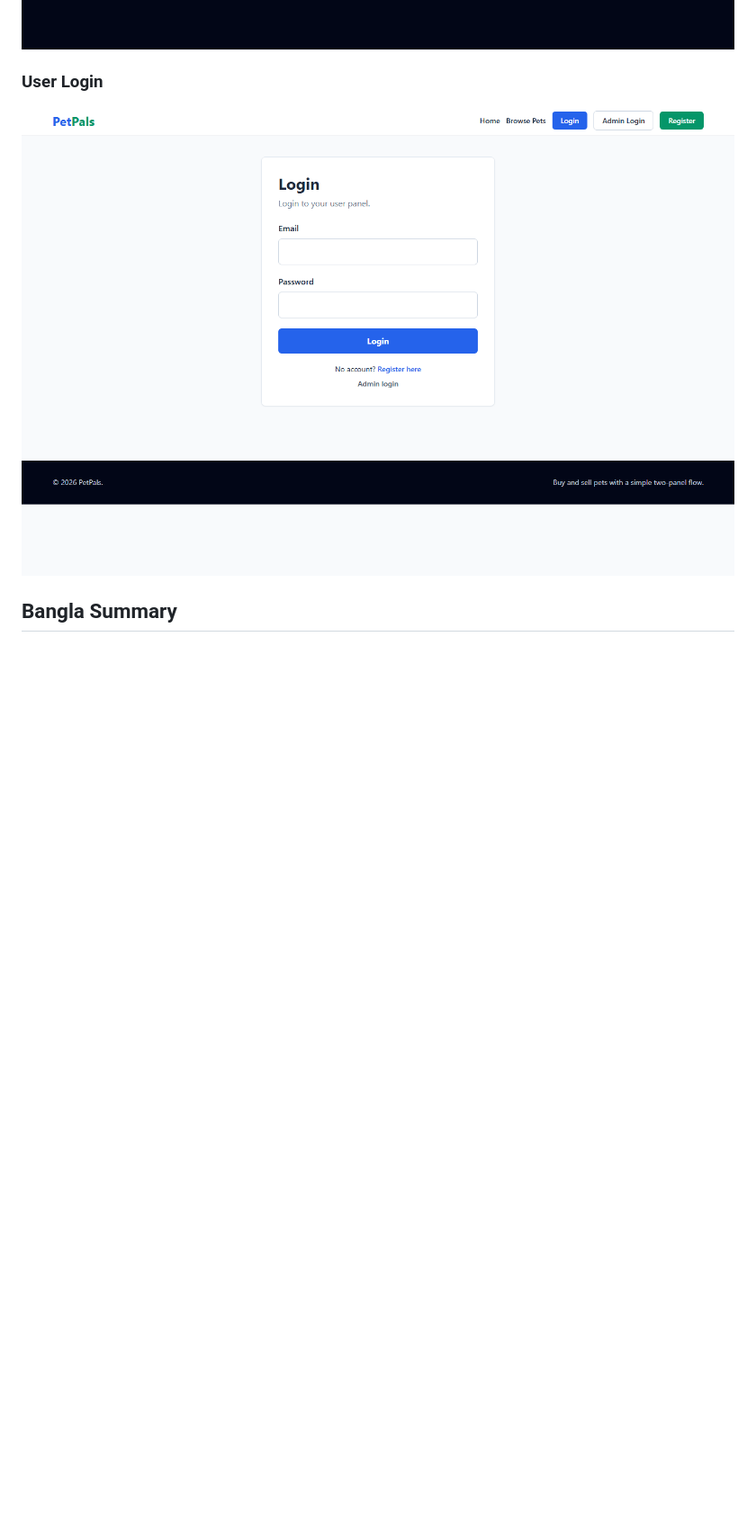
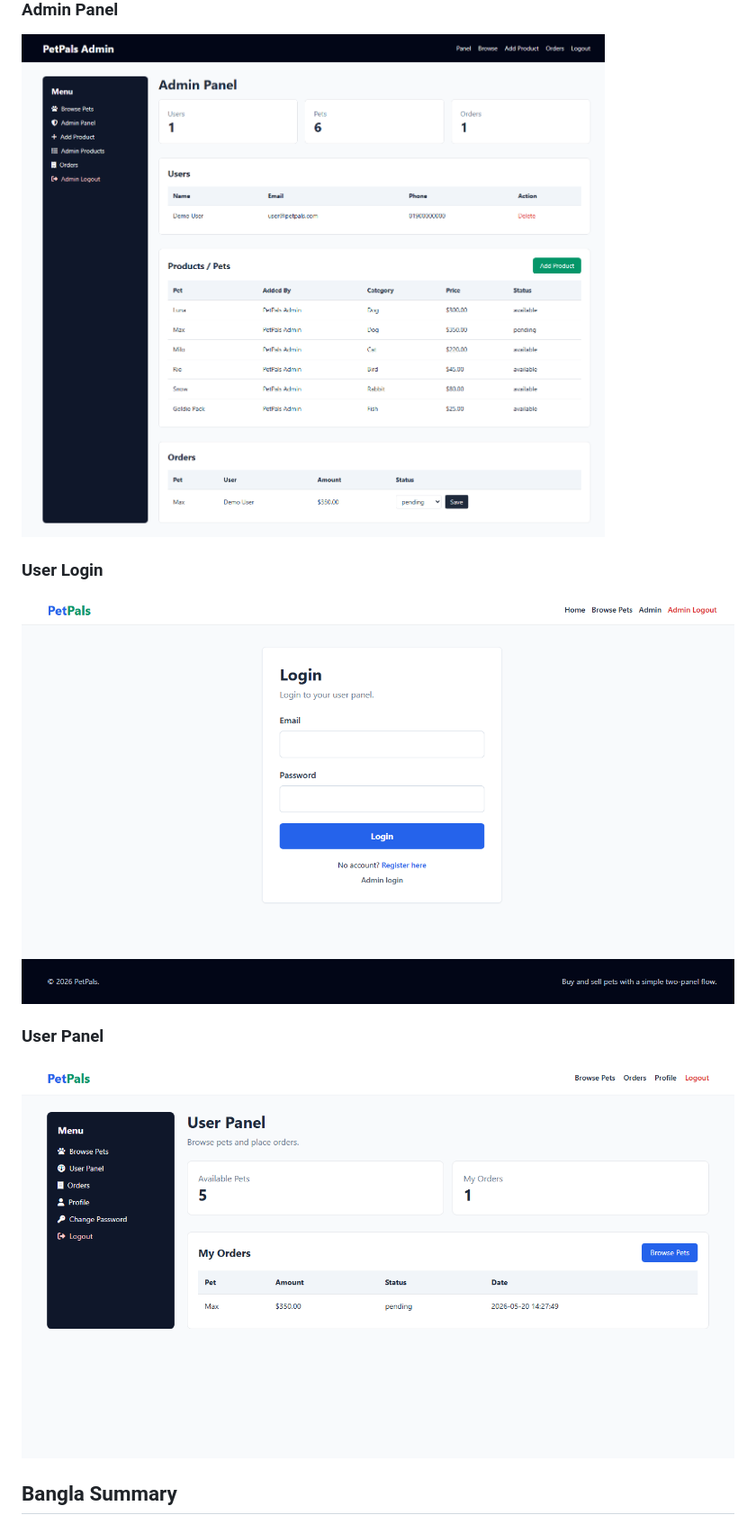
Before and after one commit to Kamrulisl/pat, a Markdown page: README.md, the part around one of its changes. Shown at 90% size. Drawn GitHub-style; pictures changed too: screenshots/admin-login.png, screenshots/admin-panel.png (added), screenshots/user-login.png; blank space fills up the shorter version.

Commit message:
Finalize screenshots and documentation

```diff
--- a/README.md
+++ b/README.md
@@ -64,9 +64,17 @@ Admin and user can stay logged in at the same time in the same browser because t
 
 ![Admin login](screenshots/admin-login.png)
 
+### Admin Panel
+
+![Admin panel](screenshots/admin-panel.png)
+
 ### User Login
 
 ![User login](screenshots/user-login.png)
+
+### User Panel
+
+![User panel](screenshots/user-panel.png)
 
 ## Bangla Summary
 
```
Also changed, not shown: other parts of README.md (+2 -0 lines), screenshots/browse.png, screenshots/home.png, 1 other file.
